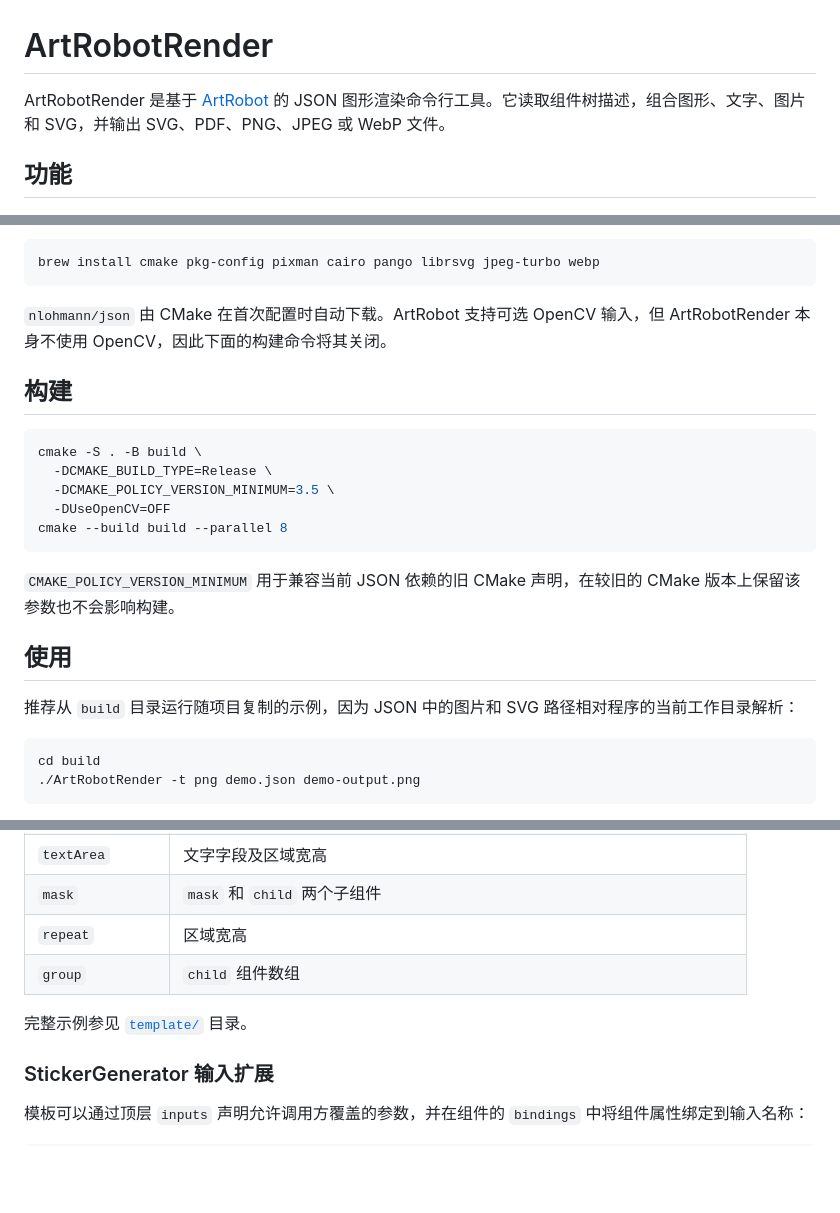
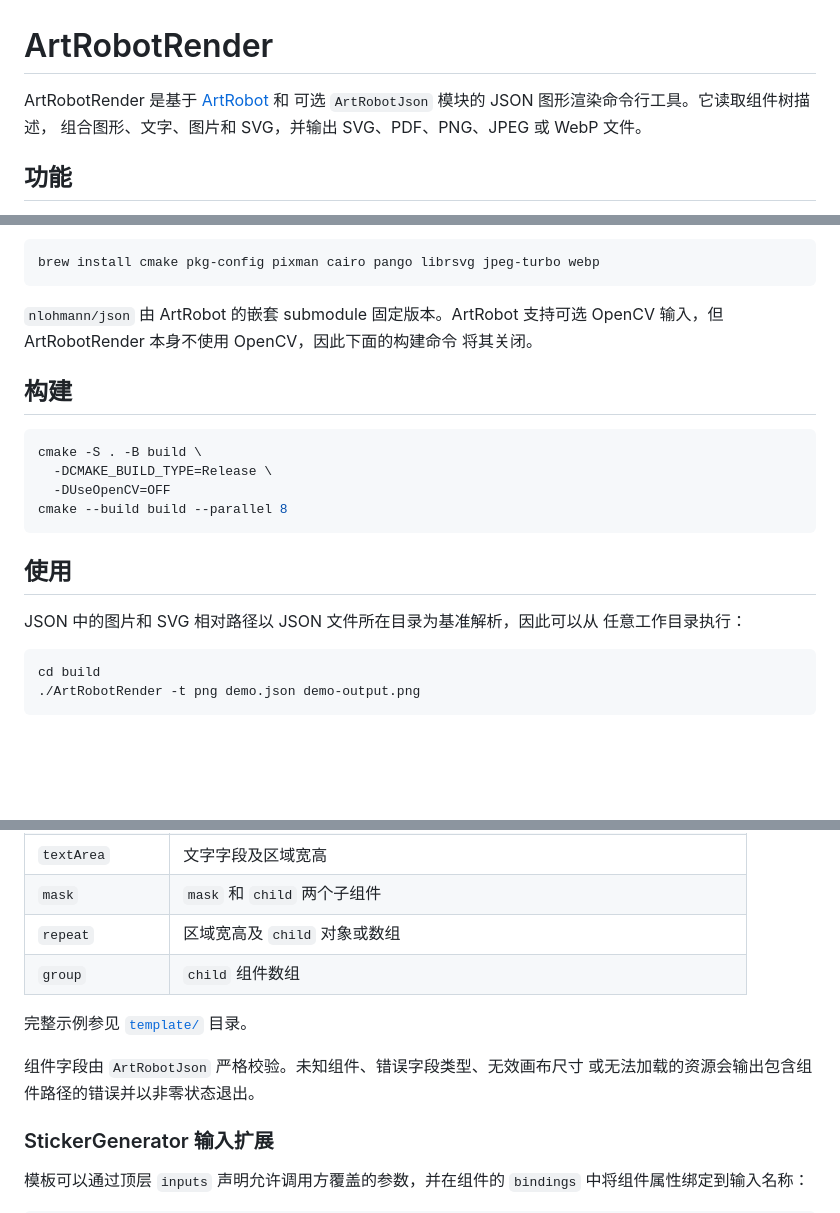
Before and after one commit to YJBeetle/ArtRobot, a Markdown page: README.md, 3 parts joined by grey strips. GitHub-like rendering; blank space fills up the shorter version.

Commit message:
docs: describe shared JSON renderer

````diff
--- a/README.md
+++ b/README.md
@@ -1,6 +1,8 @@
 # ArtRobotRender
 
-ArtRobotRender 是基于 [ArtRobot](https://github.com/YJBeetle/ArtRobot) 的 JSON 图形渲染命令行工具。它读取组件树描述，组合图形、文字、图片和 SVG，并输出 SVG、PDF、PNG、JPEG 或 WebP 文件。
+ArtRobotRender 是基于 [ArtRobot](https://github.com/YJBeetle/ArtRobot) 和
+可选 `ArtRobotJson` 模块的 JSON 图形渲染命令行工具。它读取组件树描述，
+组合图形、文字、图片和 SVG，并输出 SVG、PDF、PNG、JPEG 或 WebP 文件。
 
 ## 功能
 
@@ -53,23 +55,23 @@ macOS（Homebrew）：
 brew install cmake pkg-config pixman cairo pango librsvg jpeg-turbo webp
 ```
 
-`nlohmann/json` 由 CMake 在首次配置时自动下载。ArtRobot 支持可选 OpenCV 输入，但 ArtRobotRender 本身不使用 OpenCV，因此下面的构建命令将其关闭。
+`nlohmann/json` 由 ArtRobot 的嵌套 submodule 固定版本。ArtRobot 支持可选
+OpenCV 输入，但 ArtRobotRender 本身不使用 OpenCV，因此下面的构建命令
+将其关闭。
 
 ## 构建
 
 ```sh
 cmake -S . -B build \
   -DCMAKE_BUILD_TYPE=Release \
-  -DCMAKE_POLICY_VERSION_MINIMUM=3.5 \
   -DUseOpenCV=OFF
 cmake --build build --parallel 8
 ```
 
-`CMAKE_POLICY_VERSION_MINIMUM` 用于兼容当前 JSON 依赖的旧 CMake 声明，在较旧的 CMake 版本上保留该参数也不会影响构建。
-
 ## 使用
 
-推荐从 `build` 目录运行随项目复制的示例，因为 JSON 中的图片和 SVG 路径相对程序的当前工作目录解析：
+JSON 中的图片和 SVG 相对路径以 JSON 文件所在目录为基准解析，因此可以从
+任意工作目录执行：
 
 ```sh
 cd build
@@ -143,10 +145,13 @@ ArtRobotRender [选项] <JSON 文件> [输出文件]
 | `text` | `content`、`color`、`fontFamily`、`fontWeight`、`fontSize`、对齐和间距字段 |
 | `textArea` | 文字字段及区域宽高 |
 | `mask` | `mask` 和 `child` 两个子组件 |
-| `repeat` | 区域宽高 |
+| `repeat` | 区域宽高及 `child` 对象或数组 |
 | `group` | `child` 组件数组 |
 
 完整示例参见 [`template/`](template/) 目录。
+
+组件字段由 `ArtRobotJson` 严格校验。未知组件、错误字段类型、无效画布尺寸
+或无法加载的资源会输出包含组件路径的错误并以非零状态退出。
 
 ### StickerGenerator 输入扩展
 
````
Also changed, not shown: other parts of README.md (+4 -2 lines).
